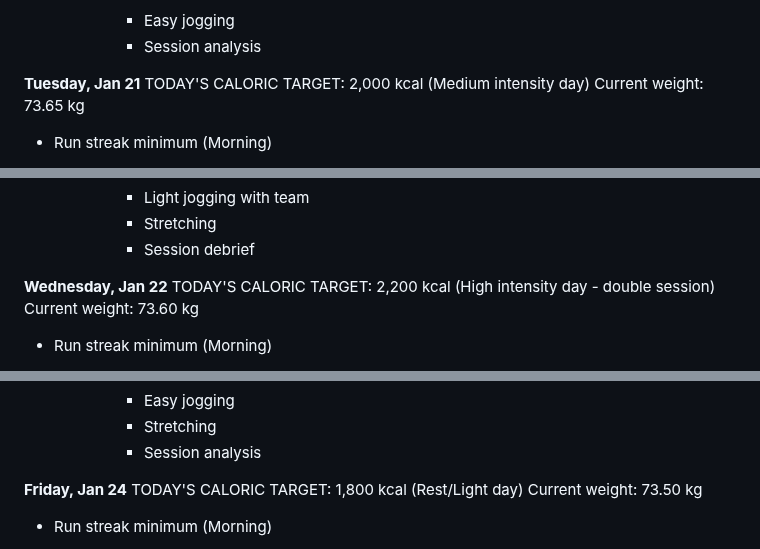
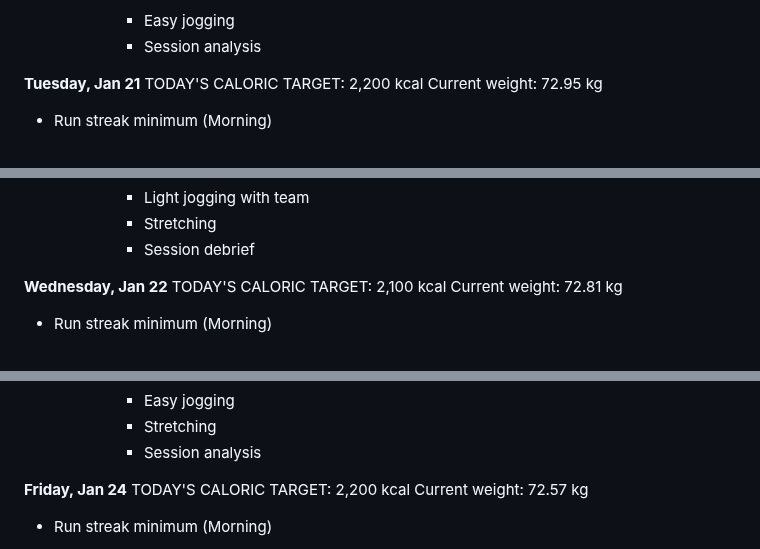
Before and after one commit to bjornju/training-plan, a Markdown page: january_2025.md, 3 parts joined by grey strips. Rendered like a GitHub page.

```diff
--- a/january_2025.md
+++ b/january_2025.md
@@ -196,8 +196,8 @@ Current weight: 73.70 kg
        - Session analysis
 
 **Tuesday, Jan 21**
-TODAY'S CALORIC TARGET: 2,000 kcal (Medium intensity day)
-Current weight: 73.65 kg
+TODAY'S CALORIC TARGET: 2,200 kcal
+Current weight: 72.95 kg
 
 - Run streak minimum (Morning)
   * Distance: 1.5 km
@@ -231,8 +231,8 @@ Current weight: 73.65 kg
        - Session debrief
 
 **Wednesday, Jan 22**
-TODAY'S CALORIC TARGET: 2,200 kcal (High intensity day - double session)
-Current weight: 73.60 kg
+TODAY'S CALORIC TARGET: 2,100 kcal
+Current weight: 72.81 kg
 
 - Run streak minimum (Morning)
   * Distance: 1.5 km
@@ -332,8 +332,8 @@ Current weight: 73.55 kg
        - Session analysis
 
 **Friday, Jan 24**
-TODAY'S CALORIC TARGET: 1,800 kcal (Rest/Light day)
-Current weight: 73.50 kg
+TODAY'S CALORIC TARGET: 2,200 kcal
+Current weight: 72.57 kg
 
 - Run streak minimum (Morning)
   * Distance: 1.5 km
```
Also changed, not shown: other parts of january_2025.md (+41 -33 lines).
